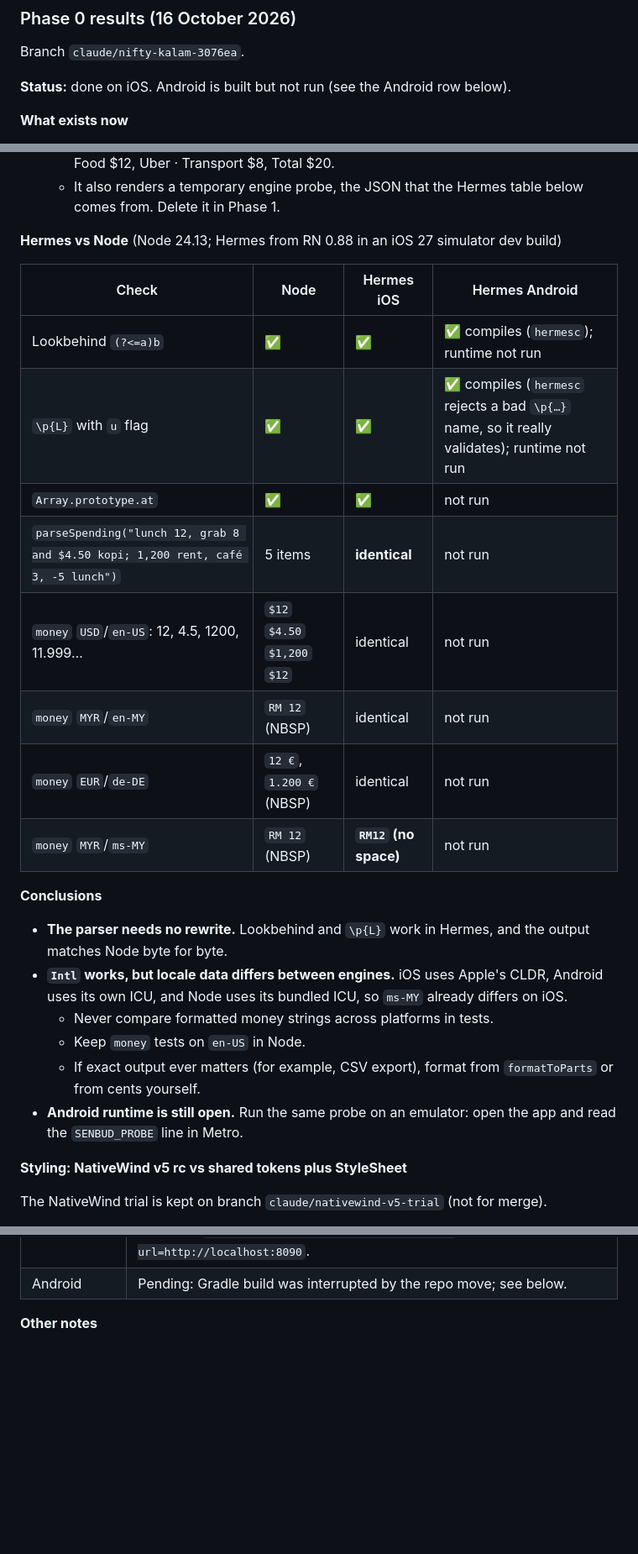
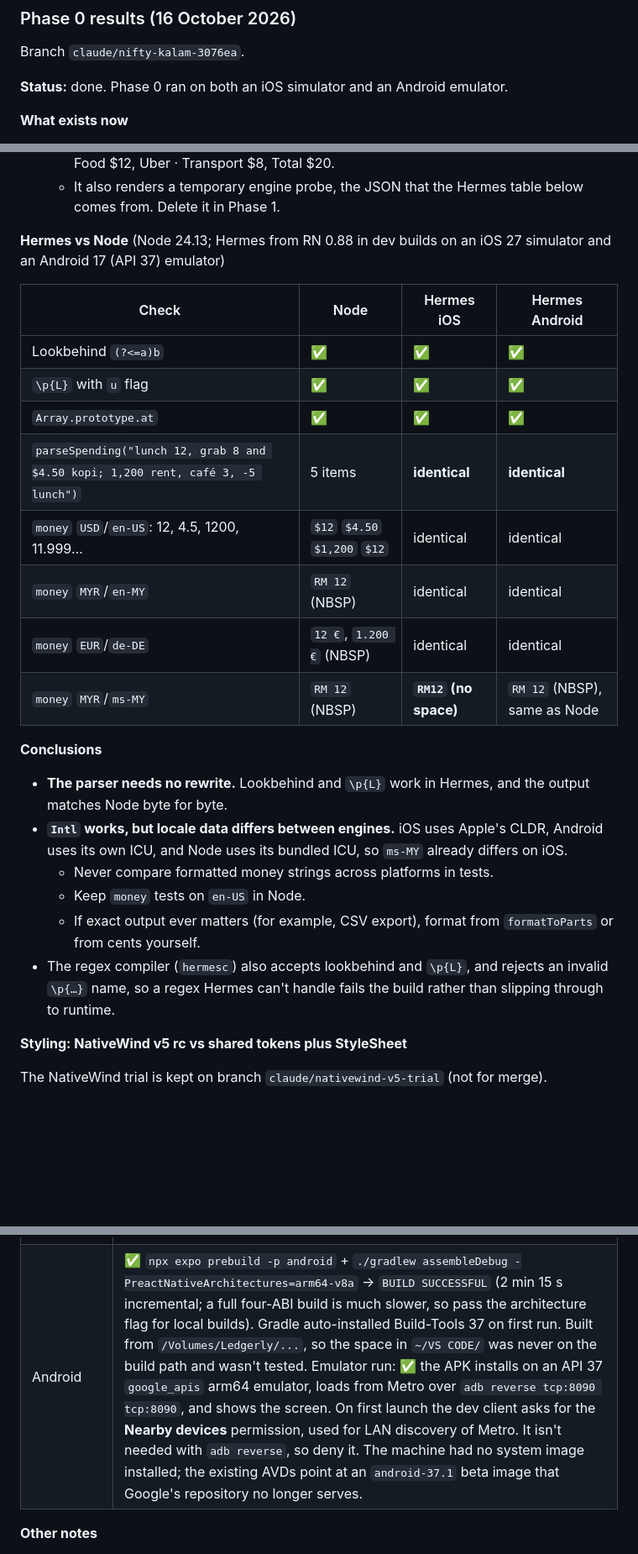
Before and after one commit to keirara04/Senbud, a Markdown page: docs/senbud-mobile-audit.md, 3 parts joined by grey strips. Shown at 84% size. GitHub-like rendering; blank space fills up the shorter version.

Commit message:
docs: Phase 0 Android results — dev build, emulator run, Hermes/Intl parity
Co-Authored-By: Claude Opus 5.5 <noreply@anthropic.com>

```diff
--- a/docs/senbud-mobile-audit.md
+++ b/docs/senbud-mobile-audit.md
@@ -149,7 +149,7 @@ Senbud/
 ### Phase 0 results (16 October 2026)
 Branch `claude/nifty-kalam-3076ea`.
 
-**Status:** done on iOS. Android is built but not run (see the Android row below).
+**Status:** done. Phase 0 ran on both an iOS simulator and an Android emulator.
 
 **What exists now**
 - **Workspaces.** The root `package.json` sets workspaces `["web", "mobile", "packages/*"]` and overrides `react`/`react-dom` to 19.3.0. There is one root `package-lock.json`, and `web/package-lock.json` is deleted. After merging, every checkout needs a fresh `npm install` at the repo root, because `web/node_modules` is no longer used.
@@ -165,18 +165,18 @@ Branch `claude/nifty-kalam-3076ea`.
   - One Stack screen parses "lunch 12, uber 8" with `@senbud/core` and shows Lunch · Food $12, Uber · Transport $8, Total $20.
   - It also renders a temporary engine probe, the JSON that the Hermes table below comes from. Delete it in Phase 1.
 
-**Hermes vs Node** (Node 24.13; Hermes from RN 0.88 in an iOS 27 simulator dev build)
+**Hermes vs Node** (Node 24.13; Hermes from RN 0.88 in dev builds on an iOS 27 simulator and an Android 17 (API 37) emulator)
 
 | Check | Node | Hermes iOS | Hermes Android |
 |---|---|---|---|
-| Lookbehind `(?<=a)b` | ✅ | ✅ | ✅ compiles (`hermesc`); runtime not run |
-| `\p{L}` with `u` flag | ✅ | ✅ | ✅ compiles (`hermesc` rejects a bad `\p{…}` name, so it really validates); runtime not run |
-| `Array.prototype.at` | ✅ | ✅ | not run |
-| `parseSpending("lunch 12, grab 8 and $4.50 kopi; 1,200 rent, café 3, -5 lunch")` | 5 items | **identical** | not run |
-| `money` `USD`/`en-US`: 12, 4.5, 1200, 11.999… | `$12` `$4.50` `$1,200` `$12` | identical | not run |
-| `money` `MYR`/`en-MY` | `RM 12` (NBSP) | identical | not run |
-| `money` `EUR`/`de-DE` | `12 €`, `1.200 €` (NBSP) | identical | not run |
-| `money` `MYR`/`ms-MY` | `RM 12` (NBSP) | **`RM12` (no space)** | not run |
+| Lookbehind `(?<=a)b` | ✅ | ✅ | ✅ |
+| `\p{L}` with `u` flag | ✅ | ✅ | ✅ |
+| `Array.prototype.at` | ✅ | ✅ | ✅ |
+| `parseSpending("lunch 12, grab 8 and $4.50 kopi; 1,200 rent, café 3, -5 lunch")` | 5 items | **identical** | **identical** |
+| `money` `USD`/`en-US`: 12, 4.5, 1200, 11.999… | `$12` `$4.50` `$1,200` `$12` | identical | identical |
+| `money` `MYR`/`en-MY` | `RM 12` (NBSP) | identical | identical |
+| `money` `EUR`/`de-DE` | `12 €`, `1.200 €` (NBSP) | identical | identical |
+| `money` `MYR`/`ms-MY` | `RM 12` (NBSP) | **`RM12` (no space)** | `RM 12` (NBSP), same as Node |
 
 **Conclusions**
 - **The parser needs no rewrite.** Lookbehind and `\p{L}` work in Hermes, and the output matches Node byte for byte.
@@ -184,7 +184,7 @@ Branch `claude/nifty-kalam-3076ea`.
   - Never compare formatted money strings across platforms in tests.
   - Keep `money` tests on `en-US` in Node.
   - If exact output ever matters (for example, CSV export), format from `formatToParts` or from cents yourself.
-- **Android runtime is still open.** Run the same probe on an emulator: open the app and read the `SENBUD_PROBE` line in Metro.
+- The regex compiler (`hermesc`) also accepts lookbehind and `\p{L}`, and rejects an invalid `\p{…}` name, so a regex Hermes can't handle fails the build rather than slipping through to runtime.
 
 **Styling: NativeWind v5 rc vs shared tokens plus StyleSheet**
 
@@ -210,7 +210,7 @@ The NativeWind trial is kept on branch `claude/nativewind-v5-trial` (not for mer
 | Platform | Result |
 |---|---|
 | iOS simulator (iPhone 17, iOS 27, Xcode 27) | ✅ `npx expo run:ios` built, installed and loaded the bundle from Metro. CocoaPods first run is slow because it downloads React Native core prebuilts. After install, `expo run:ios` exited on `osascript … "System Events"` (no Automation permission for the terminal) and took Metro down with it. Workaround: run `npx expo start --dev-client` separately and open `exp+senbud://expo-development-client/?url=http://localhost:8090`. |
-| Android | Pending: Gradle build was interrupted by the repo move; see below. |
+| Android | ✅ `npx expo prebuild -p android` + `./gradlew assembleDebug -PreactNativeArchitectures=arm64-v8a` → `BUILD SUCCESSFUL` (2 min 15 s incremental; a full four-ABI build is much slower, so pass the architecture flag for local builds). Gradle auto-installed Build-Tools 37 on first run. Built from `/Volumes/Ledgerly/...`, so the space in `~/VS CODE/` was never on the build path and wasn't tested. Emulator run: ✅ the APK installs on an API 37 `google_apis` arm64 emulator, loads from Metro over `adb reverse tcp:8090 tcp:8090`, and shows the screen. On first launch the dev client asks for the **Nearby devices** permission, used for LAN discovery of Metro. It isn't needed with `adb reverse`, so deny it. The machine had no system image installed; the existing AVDs point at an `android-37.1` beta image that Google's repository no longer serves. |
 
 **Other notes**
 - **`expo-doctor` false positive:** it reports `ios.icon` `./assets/expo.icon` as missing. It's an Icon Composer folder from the SDK 58 template. Leave it.
```
